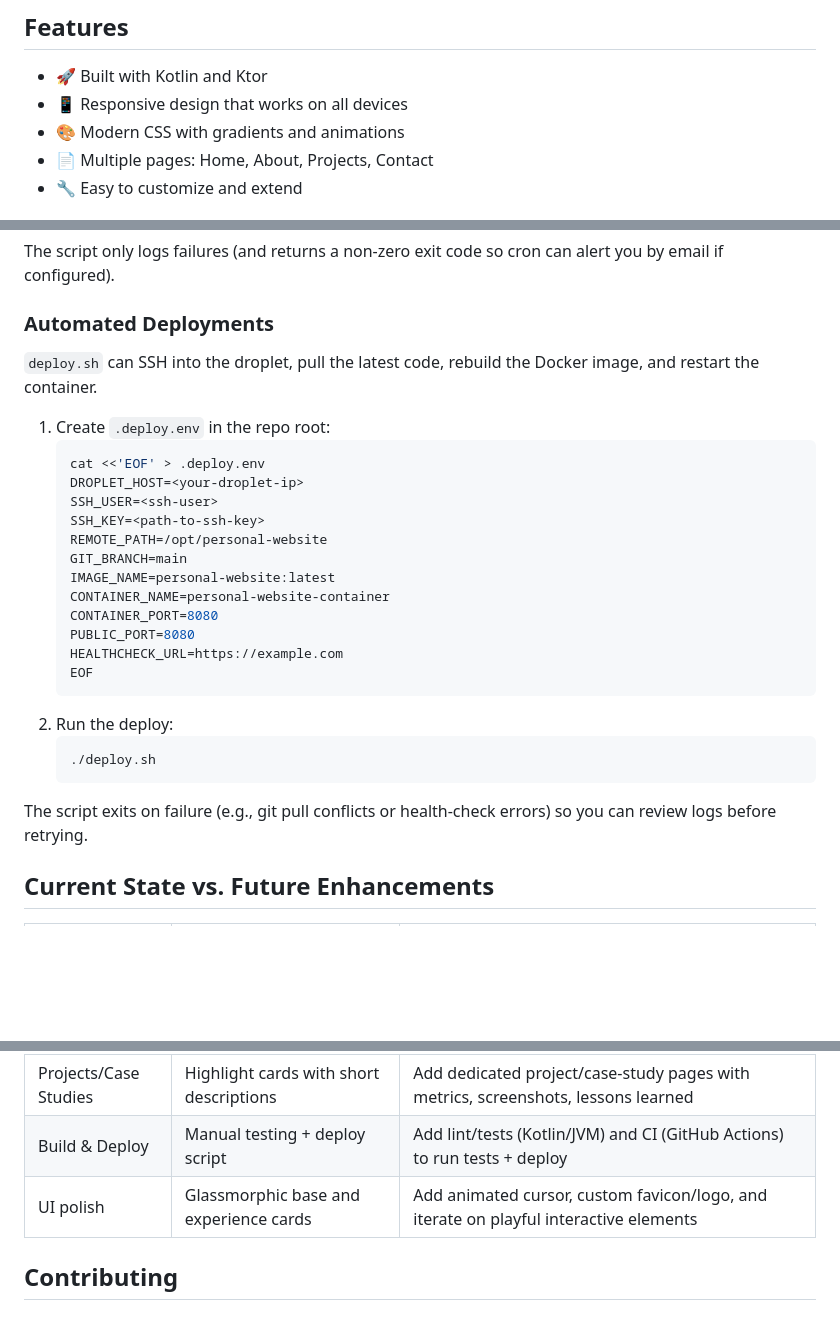
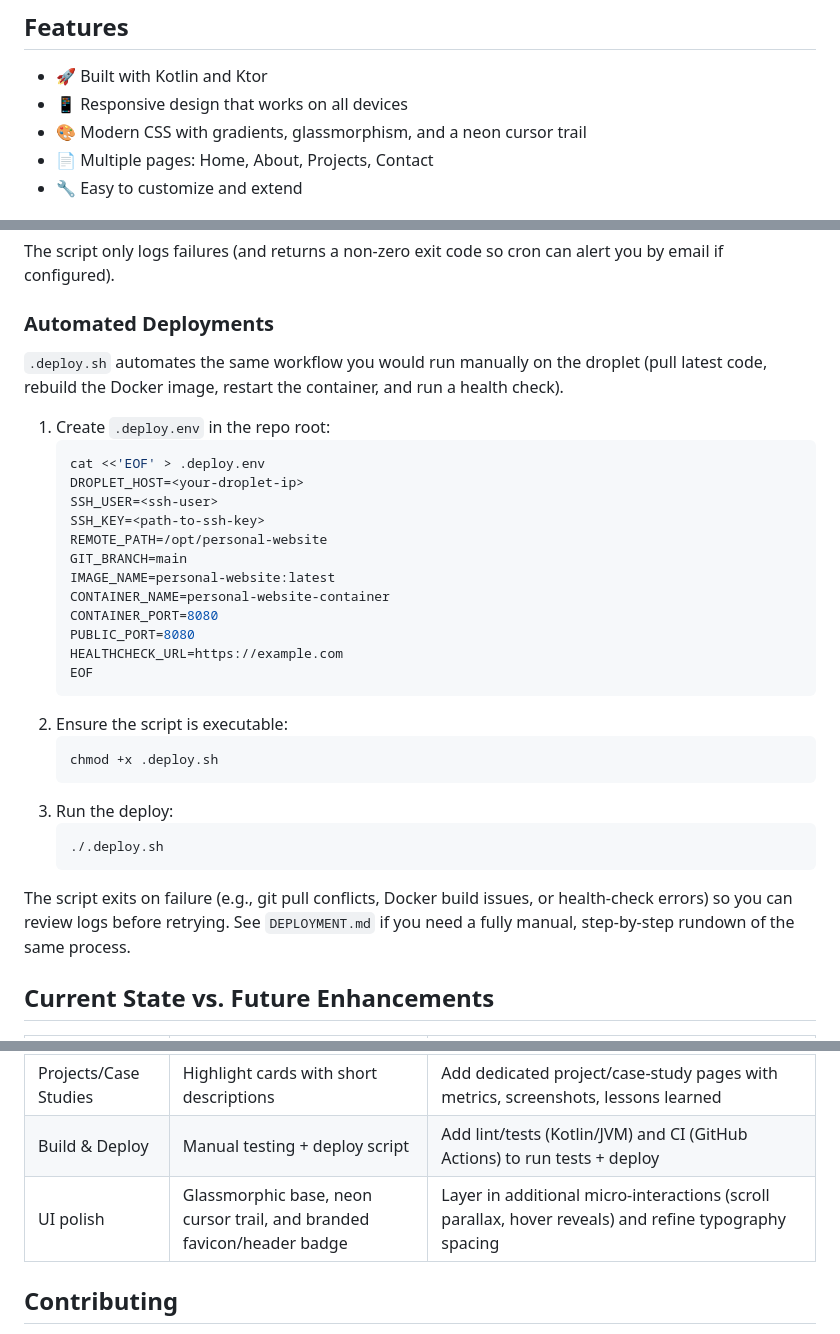
Before and after one commit to mohamedfaridelsherbini/personal_website, a Markdown page: README.md, 3 parts joined by grey strips. Rendered like a GitHub page; blank space fills up the shorter version.

Commit message:
Update README to enhance CSS description and clarify deployment script functionality

````diff
--- a/README.md
+++ b/README.md
@@ -6,7 +6,7 @@ A modern personal website built with Kotlin and Ktor framework. This project sho
 
 - 🚀 Built with Kotlin and Ktor
 - 📱 Responsive design that works on all devices
-- 🎨 Modern CSS with gradients and animations
+- 🎨 Modern CSS with gradients, glassmorphism, and a neon cursor trail
 - 📄 Multiple pages: Home, About, Projects, Contact
 - 🔧 Easy to customize and extend
 
@@ -145,7 +145,7 @@ To check automatically every 5 minutes on the droplet, add a cron entry:
 The script only logs failures (and returns a non-zero exit code so cron can alert you by email if configured).
 
 ### Automated Deployments
-`deploy.sh` can SSH into the droplet, pull the latest code, rebuild the Docker image, and restart the container.
+`.deploy.sh` automates the same workflow you would run manually on the droplet (pull latest code, rebuild the Docker image, restart the container, and run a health check).
 
 1. Create `.deploy.env` in the repo root:
    ```bash
@@ -162,12 +162,16 @@ The script only logs failures (and returns a non-zero exit code so cron can aler
    HEALTHCHECK_URL=https://example.com
    EOF
    ```
-2. Run the deploy:
+2. Ensure the script is executable:
    ```bash
-   ./deploy.sh
+   chmod +x .deploy.sh
+   ```
+3. Run the deploy:
+   ```bash
+   ./.deploy.sh
    ```
 
-The script exits on failure (e.g., git pull conflicts or health-check errors) so you can review logs before retrying.
+The script exits on failure (e.g., git pull conflicts, Docker build issues, or health-check errors) so you can review logs before retrying. See `DEPLOYMENT.md` if you need a fully manual, step-by-step rundown of the same process.
 
 ## Current State vs. Future Enhancements
 
@@ -177,7 +181,7 @@ The script exits on failure (e.g., git pull conflicts or health-check errors) so
 | Monitoring | Manual health checks + `bin/uptime-check.sh` helper | Automate via cron on droplet (log & alert) and consider integrating lightweight analytics (Plausible/Fathom) |
 | Projects/Case Studies | Highlight cards with short descriptions | Add dedicated project/case-study pages with metrics, screenshots, lessons learned |
 | Build & Deploy | Manual testing + deploy script | Add lint/tests (Kotlin/JVM) and CI (GitHub Actions) to run tests + deploy |
-| UI polish | Glassmorphic base and experience cards | Add animated cursor, custom favicon/logo, and iterate on playful interactive elements |
+| UI polish | Glassmorphic base, neon cursor trail, and branded favicon/header badge | Layer in additional micro-interactions (scroll parallax, hover reveals) and refine typography spacing |
 
 ## Contributing
 
````
